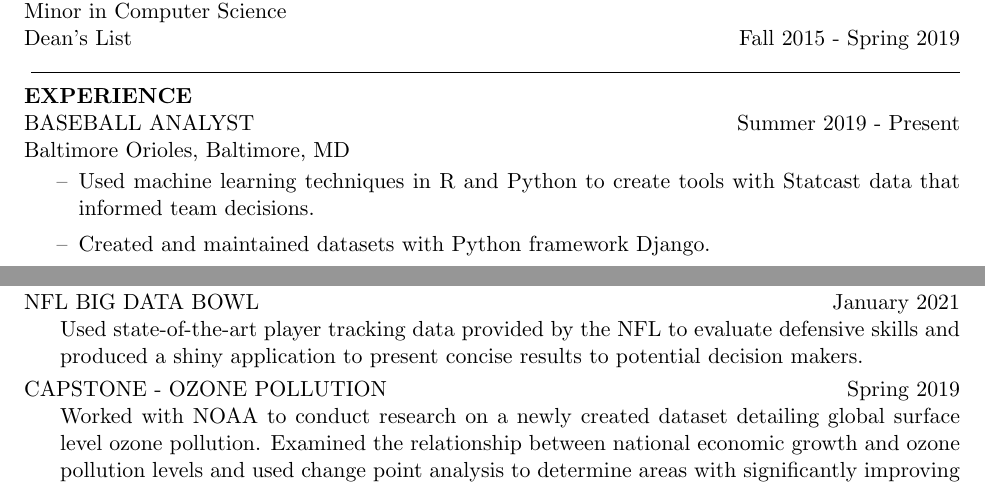
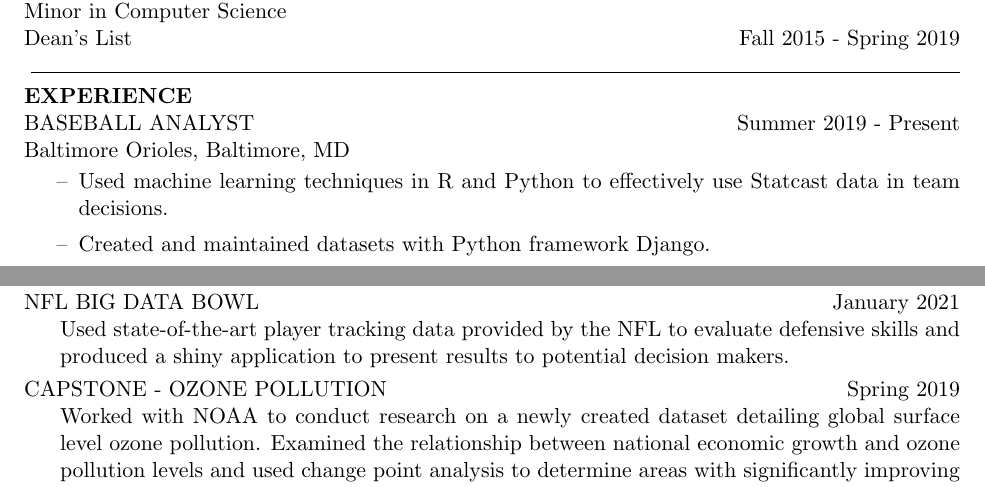
Before and after one commit to hbmccreery/Resume, a LaTeX CV (HughMcCreeryResume.tex): two parts of the page, joined at a grey line, cut so that both start at the same text. Compiled offline with pdfLaTeX.

Commit message:
slight re-wording

```diff
--- a/HughMcCreeryResume.tex
+++ b/HughMcCreeryResume.tex
@@ -30,7 +30,7 @@
 Baltimore Orioles, Baltimore, MD
 
 \begin{itemize}
-	\item Used machine learning techniques in R and Python to create tools with Statcast data that informed team decisions.
+	\item Used machine learning techniques in R and Python to effectively use Statcast data in team decisions.
 	\item Created and maintained datasets with Python framework Django.
 	\item Produced interactive data visualizations React and d3.js
 \end{itemize}
@@ -71,7 +71,7 @@
 \section{PROJECTS}
 \begin{hangparas}{.25in}{1}
 NFL BIG DATA BOWL \hfill January 2021 \\
-Used state-of-the-art player tracking data provided by the NFL to evaluate defensive skills and produced a shiny application to present concise results to potential decision makers.
+Used state-of-the-art player tracking data provided by the NFL to evaluate defensive skills and produced a shiny application to present results to potential decision makers.
 \vspace{-0.15in}
 
 CAPSTONE - OZONE POLLUTION \hfill Spring 2019	\\
```
Also changed, not shown: HughMcCreeryResume.pdf.
